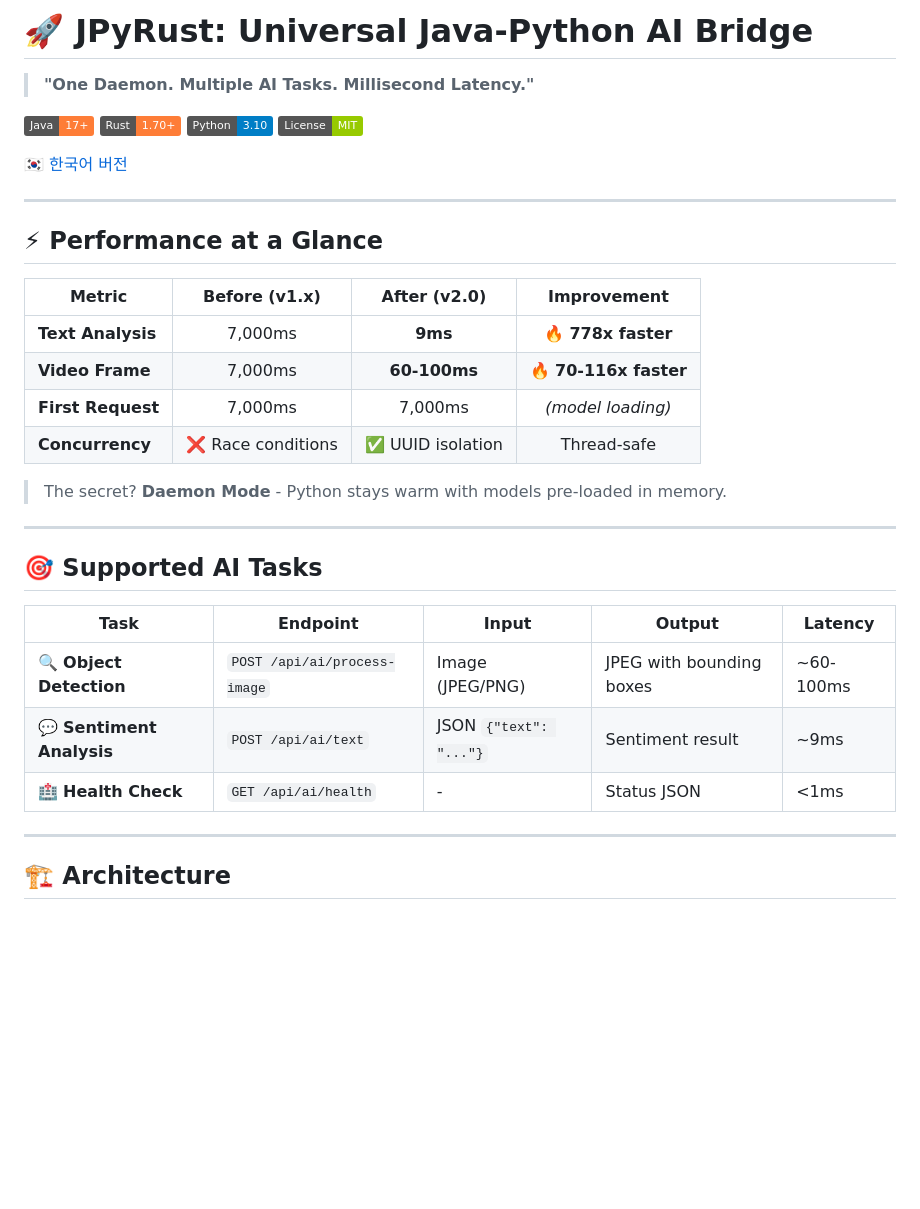
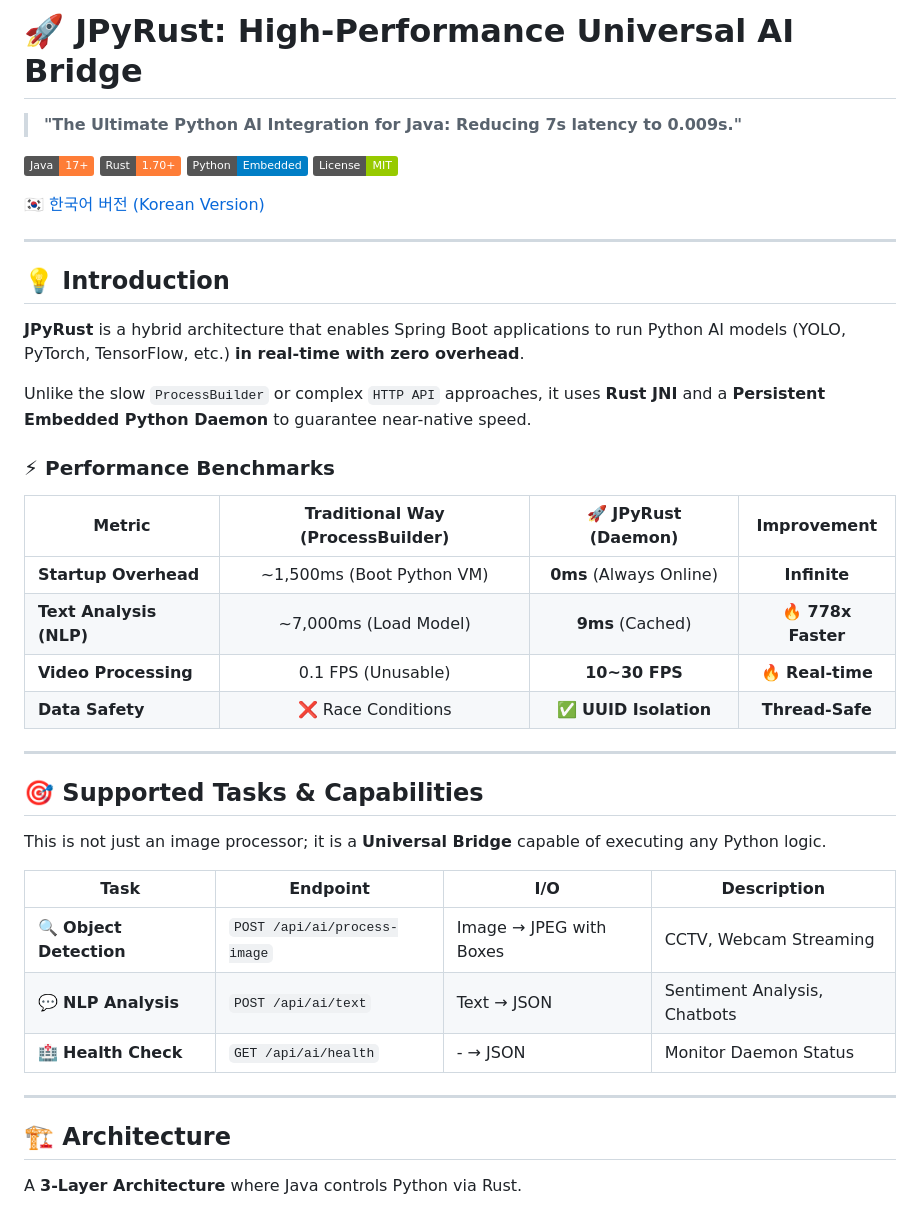
Before and after one commit to farmer0010/JPyRust, a Markdown page: README.md, the part around one of its changes. GitHub-like rendering; badges without logos; blank space fills up the shorter version.

````diff
--- a/README.md
+++ b/README.md
@@ -1,39 +1,47 @@
-# 🚀 JPyRust: Universal Java-Python AI Bridge
+# 🚀 JPyRust: High-Performance Universal AI Bridge
 
-> **"One Daemon. Multiple AI Tasks. Millisecond Latency."**
+> **"The Ultimate Python AI Integration for Java: Reducing 7s latency to 0.009s."**
 
 [![Java](https://img.shields.io/badge/Java-17+-orange?logo=openjdk)](https://openjdk.org/)
 [![Rust](https://img.shields.io/badge/Rust-1.70+-orange?logo=rust)](https://www.rust-lang.org/)
-[![Python](https://img.shields.io/badge/Python-3.10-blue?logo=python)](https://www.python.org/)
+[![Python](https://img.shields.io/badge/Python-Embedded-blue?logo=python)](https://www.python.org/)
 [![License](https://img.shields.io/badge/License-MIT-green)](LICENSE)
 
-[🇰🇷 한국어 버전](README_KR.md)
+[🇰🇷 한국어 버전 (Korean Version)](README_KR.md)
 
 ---
 
-## ⚡ Performance at a Glance
+## 💡 Introduction
 
-| Metric | Before (v1.x) | After (v2.0) | Improvement |
-|--------|:-------------:|:------------:|:-----------:|
-| **Text Analysis** | 7,000ms | **9ms** | 🔥 **778x faster** |
-| **Video Frame** | 7,000ms | **60-100ms** | 🔥 **70-116x faster** |
-| **First Request** | 7,000ms | 7,000ms | _(model loading)_ |
-| **Concurrency** | ❌ Race conditions | ✅ UUID isolation | Thread-safe |
+**JPyRust** is a hybrid architecture that enables Spring Boot applications to run Python AI models (YOLO, PyTorch, TensorFlow, etc.) **in real-time with zero overhead**.
 
-> The secret? **Daemon Mode** - Python stays warm with models pre-loaded in memory.
+Unlike the slow `ProcessBuilder` or complex `HTTP API` approaches, it uses **Rust JNI** and a **Persistent Embedded Python Daemon** to guarantee near-native speed.
+
+### ⚡ Performance Benchmarks
+
+| Metric | Traditional Way (ProcessBuilder) | 🚀 JPyRust (Daemon) | Improvement |
+|--------|:--------------------------------:|:-------------------:|:-----------:|
+| **Startup Overhead** | ~1,500ms (Boot Python VM) | **0ms** (Always Online) | **Infinite** |
+| **Text Analysis (NLP)** | ~7,000ms (Load Model) | **9ms** (Cached) | 🔥 **778x Faster** |
+| **Video Processing** | 0.1 FPS (Unusable) | **10~30 FPS** | 🔥 **Real-time** |
+| **Data Safety** | ❌ Race Conditions | ✅ **UUID Isolation** | **Thread-Safe** |
 
 ---
 
-## 🎯 Supported AI Tasks
+## 🎯 Supported Tasks & Capabilities
 
-| Task | Endpoint | Input | Output | Latency |
-|------|----------|-------|--------|---------|
-| 🔍 **Object Detection** | `POST /api/ai/process-image` | Image (JPEG/PNG) | JPEG with bounding boxes | ~60-100ms |
-| 💬 **Sentiment Analysis** | `POST /api/ai/text` | JSON `{"text": "..."}` | Sentiment result | ~9ms |
-| 🏥 **Health Check** | `GET /api/ai/health` | - | Status JSON | <1ms |
+This is not just an image processor; it is a **Universal Bridge** capable of executing any Python logic.
+
+| Task | Endpoint | I/O | Description |
+|------|----------|-----|-------------|
+| 🔍 **Object Detection** | `POST /api/ai/process-image` | Image → JPEG with Boxes | CCTV, Webcam Streaming |
+| 💬 **NLP Analysis** | `POST /api/ai/text` | Text → JSON | Sentiment Analysis, Chatbots |
+| 🏥 **Health Check** | `GET /api/ai/health` | - → JSON | Monitor Daemon Status |
 
 ---
 
 ## 🏗️ Architecture
 
+A **3-Layer Architecture** where Java controls Python via Rust.
+
 ```mermaid
````
Also changed, not shown: other parts of README.md (+71 -186 lines).
